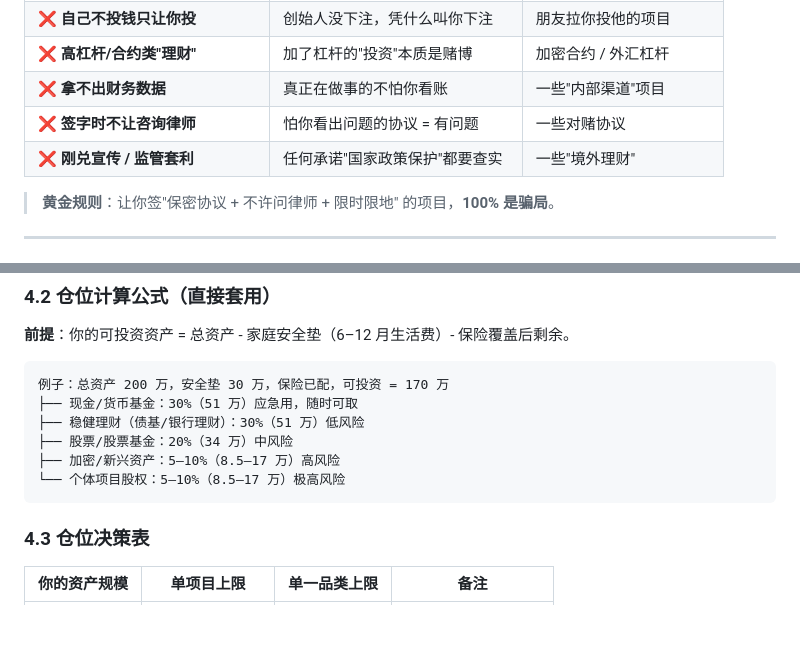
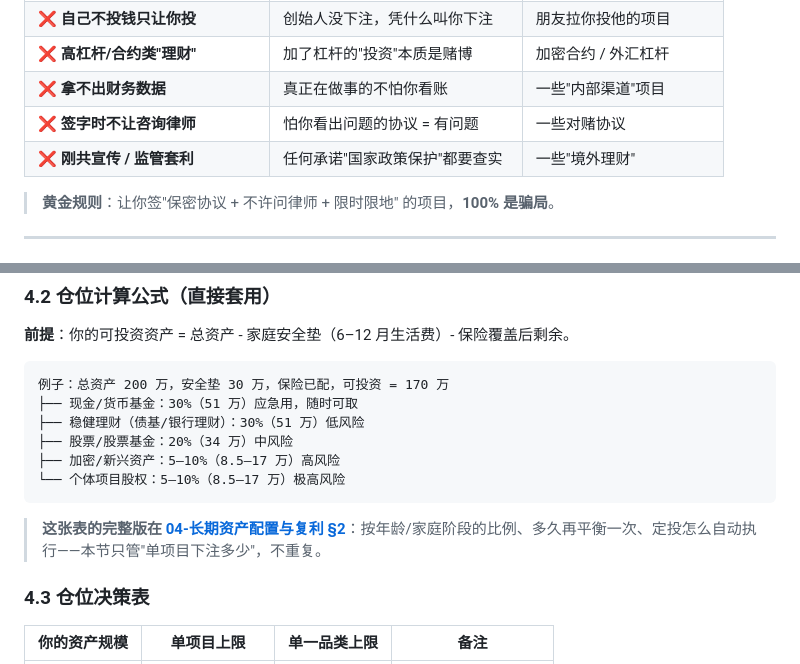
Before and after one commit to YYYcjj/startup-founding-guide, a Markdown page: 未来与投资/02-项目投资.md, 2 parts joined by grey strips. Rendered like a GitHub page; blank space fills up the shorter version.

````diff
--- a/未来与投资/02-项目投资.md
+++ b/未来与投资/02-项目投资.md
@@ -159,7 +162,7 @@
 | ❌ **高杠杆/合约类"理财"** | 加了杠杆的"投资"本质是赌博 | 加密合约 / 外汇杠杆 |
 | ❌ **拿不出财务数据** | 真正在做事的不怕你看账 | 一些"内部渠道"项目 |
 | ❌ **签字时不让咨询律师** | 怕你看出问题的协议 = 有问题 | 一些对赌协议 |
-| ❌ **刚兑宣传 / 监管套利** | 任何承诺"国家政策保护"都要查实 | 一些"境外理财" |
+| ❌ **刚共宣传 / 监管套利** | 任何承诺"国家政策保护"都要查实 | 一些"境外理财" |
 
 > **黄金规则**：让你签"保密协议 + 不许问律师 + 限时限地" 的项目，**100% 是骗局**。
 
@@ -187,6 +190,8 @@
 ├── 加密/新兴资产：5–10%（8.5–17 万）高风险
 └── 个体项目股权：5–10%（8.5–17 万）极高风险
 ```
+
+> **这张表的完整版在 [04-长期资产配置与复利 §2](04-长期资产配置与复利.md)**：按年龄/家庭阶段的比例、多久再平衡一次、定投怎么自动执行——本节只管"单项目下注多少"，不重复。
 
 ### 4.3 仓位决策表
 
````
Also changed, not shown: other parts of 未来与投资/02-项目投资.md (+9 -5 lines).
